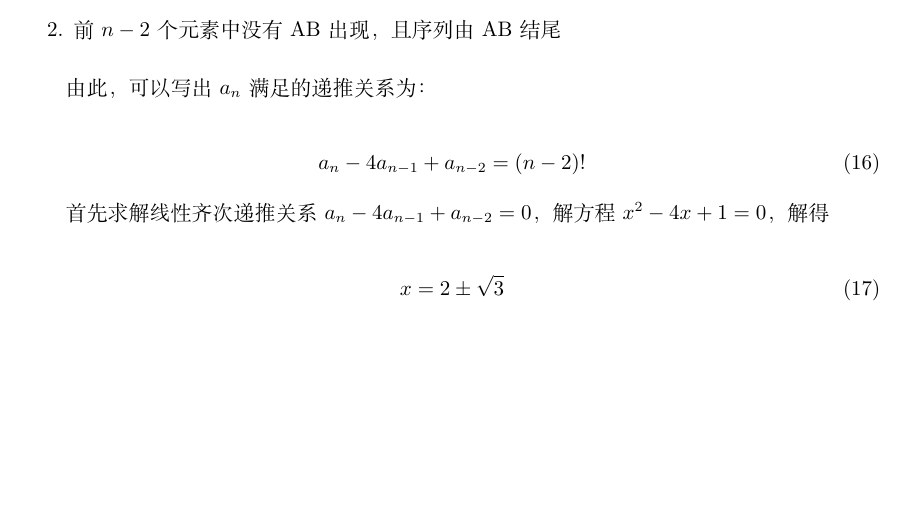
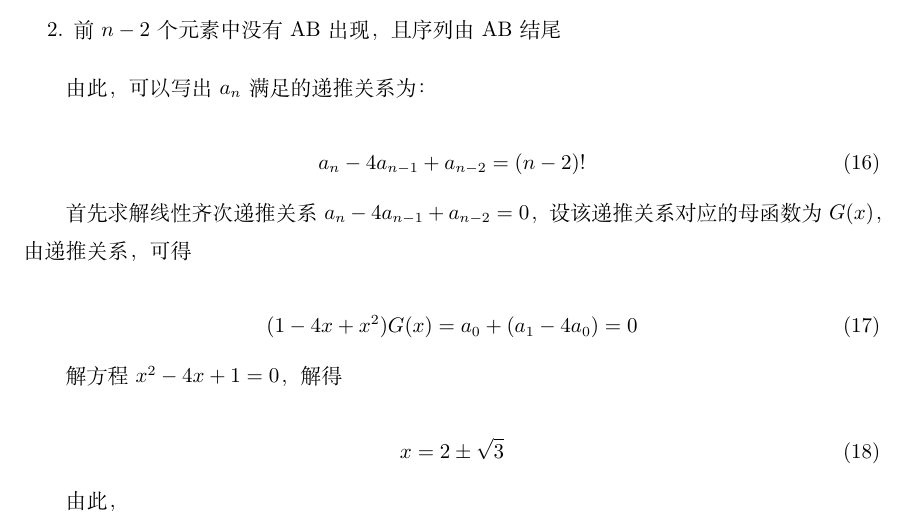
Before and after one commit to HuangFuSL/PhD2022-2023A, a LaTeX problem sheet (组合数学/HW03.tex): part of page 5 of 5, cut so that both start at the same text, the shorter picture padded with empty space. Compiled offline with XeLaTeX.

Commit message:
2022-11-01 15:16:50

```diff
--- a/组合数学/HW03.tex
+++ b/组合数学/HW03.tex
@@ -169,9 +169,17 @@
         a_n - 4a_{n-1} + a_{n-2} = (n-2)!
     \end{equation}
 
-    首先求解线性齐次递推关系$a_n - 4a_{n-1} + a_{n-2} = 0$，解方程$x^2 - 4x + 1 = 0$，解得
+    首先求解线性齐次递推关系$a_n - 4a_{n-1} + a_{n-2} = 0$，设该递推关系对应的母函数为$G(x)$，由递推关系，可得
+
+    \begin{equation}
+        (1 - 4x + x^2)G(x) = a_0 + (a_1 - 4a_0) = 0
+    \end{equation}
+
+    解方程$x^2 - 4x + 1 = 0$，解得
 
     \begin{equation}
         x = 2 \pm \sqrt{3}
     \end{equation}
+
+    由此，
 \end{document}
```
